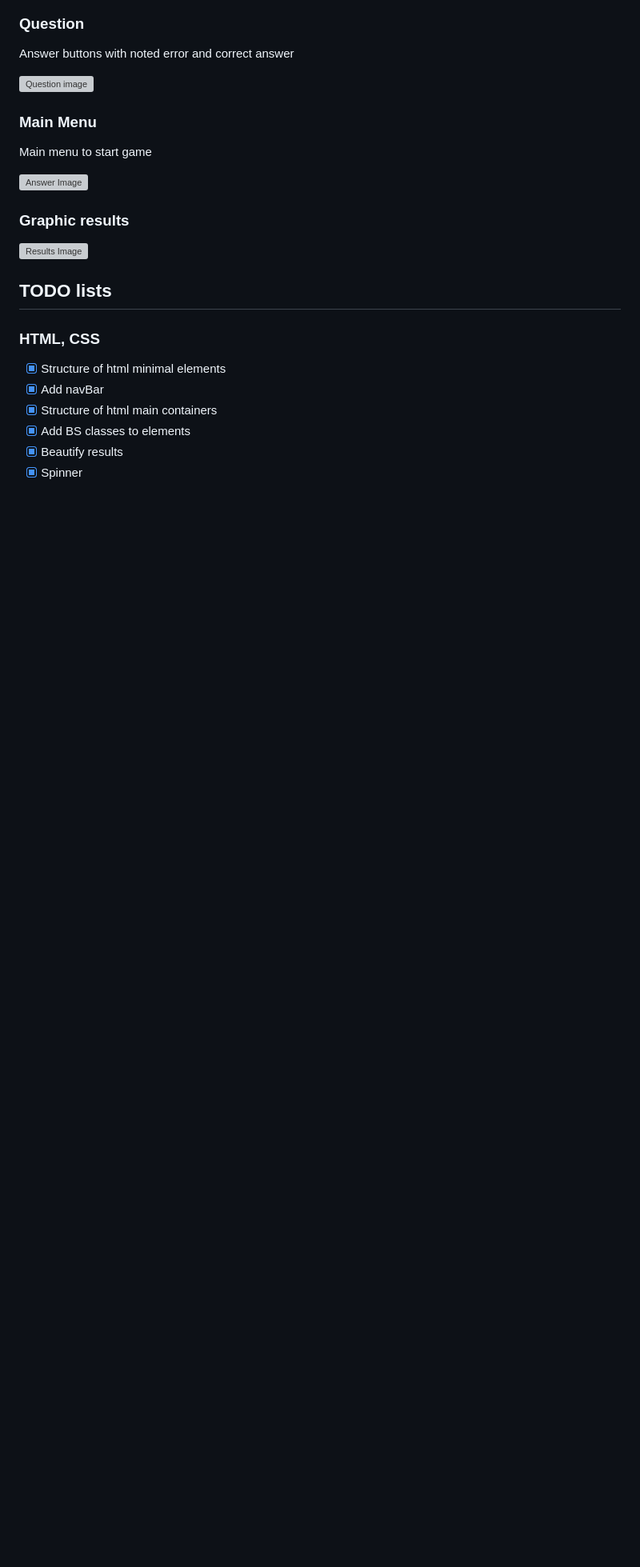
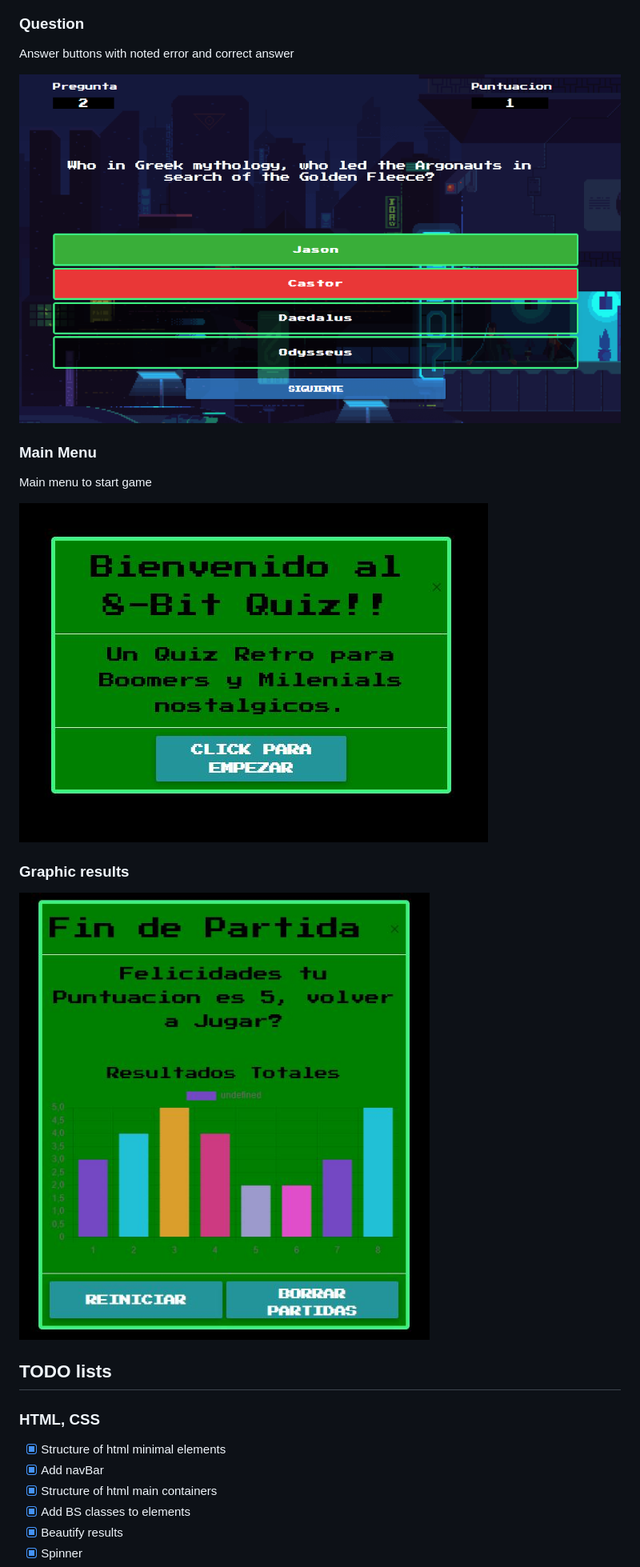
Before and after one commit to Dubesor22/Quiz-game, a Markdown page: README.md, the part around the change printed below. Shown: that part at 80% size. Rendered like a GitHub page; pictures changed too: assets/img/Stats.JPG (added), assets/img/preguntass.PNG (added), assets/img/start game.JPG (added); blank space fills up the shorter version; grey boxes are pictures that could not be loaded.

Commit message:
readmeFinal

```diff
--- a/README.md
+++ b/README.md
@@ -30,17 +32,17 @@ A GIF as background for the game
 ### Question
 Answer buttons with noted error and correct answer
 
-![Question image](./assets/img/Captura.JPG)
+![Question image](./assets/img/preguntass.PNG)
 
 ### Main Menu
 Main menu to start game
 
-![Answer Image](./doc/answer.png)
+![Answer Image](./assets/img/start%20game.JPG)
 
 ### Graphic results
 
 
-![Results Image](./)
+![Results Image](./assets/img/Stats.JPG)
 
 ## TODO lists
 
```
Also changed, not shown: other parts of README.md (+4 -2 lines).
